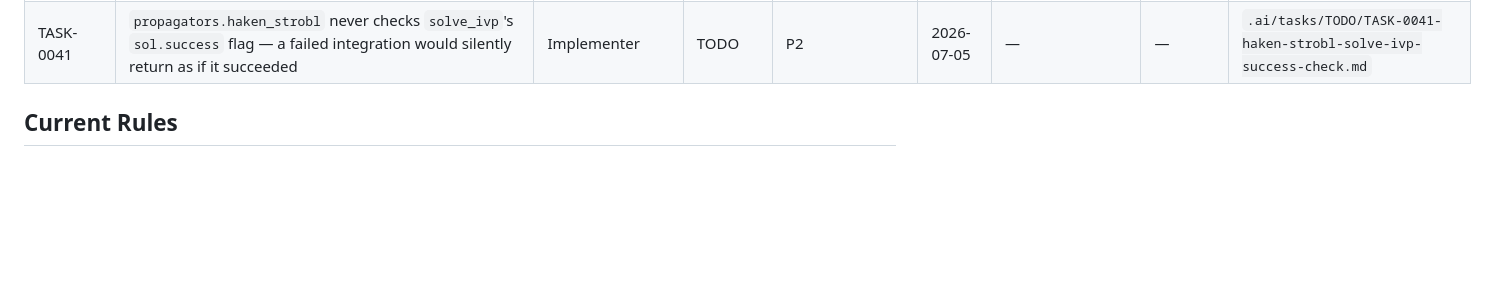
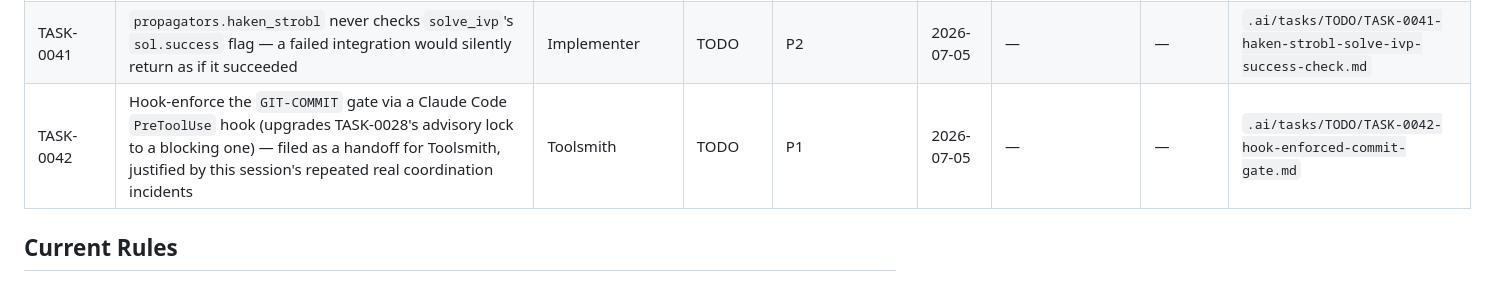
Before and after one commit to Oussema-t/Quantum_allosteric-scanner, a Markdown page: .ai/COMMON.md, the part around the change. GitHub-like rendering; blank space fills up the shorter version.

Commit message:
File TASK-0042: hook-enforce the GIT-COMMIT gate for Toolsmith
Advisory locking (TASK-0028/0029) only works if the agent remembers to
invoke it -- this session alone had two COMMON.md rewrite collisions, one
.git/index race, and one misattributed commit before that tooling even
landed. Files the upgrade path as a handoff task: a Claude Code
PreToolUse hook that blocks git commit/push unless GIT-COMMIT is
currently claimed, verified against actual hook docs (event semantics,
matcher/if syntax, stdin schema, exit-code vs JSON deny mechanics) rather
than assumed, per explicit user request not to reinvent it.

Co-Authored-By: Claude Sonnet 5 <noreply@anthropic.com>

```diff
--- a/.ai/COMMON.md
+++ b/.ai/COMMON.md
@@ -124,6 +124,7 @@ see the claim-before-start rule under "Current Rules" below.
 | TASK-0039 | `clean.py`'s alt-loc handling always keeps `'A'`, never implements the docstring's "or highest occupancy" fallback | Implementer | TODO | P2 | 2026-07-05 | — | — | `.ai/tasks/TODO/TASK-0039-clean-py-altloc-occupancy-fallback.md` |
 | TASK-0040 | `potentials.py` recomputes the GNM eigendecomposition redundantly in `_gnm_msf`/`V_C`/`V_M` — no shared context, unlike `backend/analysis.py::gnm_context` | Implementer | TODO | P2 | 2026-07-05 | — | — | `.ai/tasks/TODO/TASK-0040-potentials-shared-gnm-context.md` |
 | TASK-0041 | `propagators.haken_strobl` never checks `solve_ivp`'s `sol.success` flag — a failed integration would silently return as if it succeeded | Implementer | TODO | P2 | 2026-07-05 | — | — | `.ai/tasks/TODO/TASK-0041-haken-strobl-solve-ivp-success-check.md` |
+| TASK-0042 | Hook-enforce the `GIT-COMMIT` gate via a Claude Code `PreToolUse` hook (upgrades TASK-0028's advisory lock to a blocking one) — filed as a handoff for Toolsmith, justified by this session's repeated real coordination incidents | Toolsmith | TODO | P1 | 2026-07-05 | — | — | `.ai/tasks/TODO/TASK-0042-hook-enforced-commit-gate.md` |
 
 ## Current Rules
 
```
Also changed, not shown: 1 other file.
